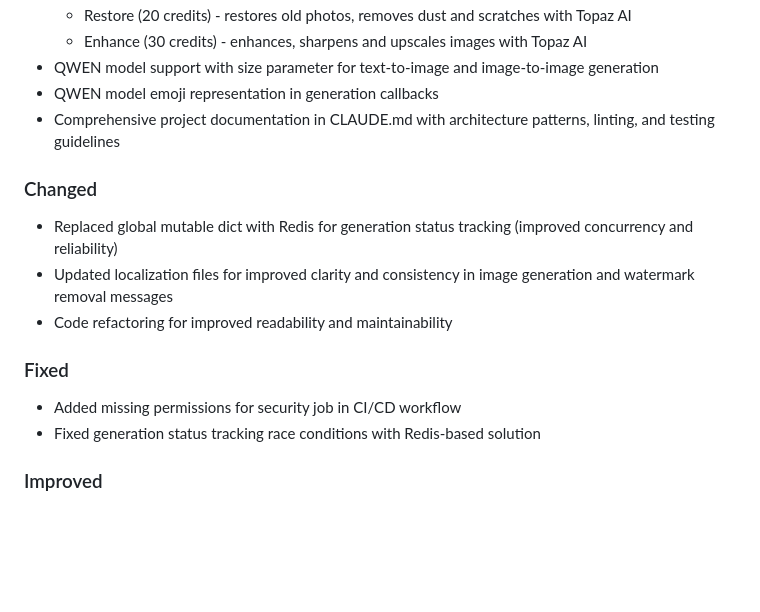
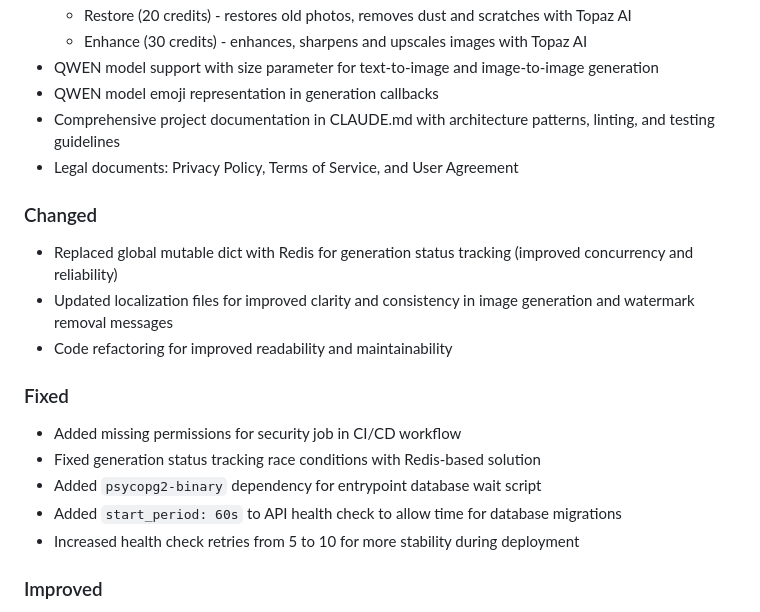
Before and after one commit to blogchik/bananapicsbot, a Markdown page: CHANGELOG.md, the part around the change. Rendered like a GitHub page; blank space fills up the shorter version.

```diff
--- a/CHANGELOG.md
+++ b/CHANGELOG.md
@@ -17,6 +17,7 @@ and this project adheres to [Semantic Versioning](https://semver.org/spec/v2.0.0
 - QWEN model support with size parameter for text-to-image and image-to-image generation
 - QWEN model emoji representation in generation callbacks
 - Comprehensive project documentation in CLAUDE.md with architecture patterns, linting, and testing guidelines
+- Legal documents: Privacy Policy, Terms of Service, and User Agreement
 
 ### Changed
 - Replaced global mutable dict with Redis for generation status tracking (improved concurrency and reliability)
@@ -26,6 +27,9 @@ and this project adheres to [Semantic Versioning](https://semver.org/spec/v2.0.0
 ### Fixed
 - Added missing permissions for security job in CI/CD workflow
 - Fixed generation status tracking race conditions with Redis-based solution
+- Added `psycopg2-binary` dependency for entrypoint database wait script
+- Added `start_period: 60s` to API health check to allow time for database migrations
+- Increased health check retries from 5 to 10 for more stability during deployment
 
 ### Improved
 - CI/CD workflow now includes:
```
Also changed, not shown: CODE_OF_CONDUCT.md (added, +42 -0 lines), SECURITY.md (added, +33 -0 lines).
